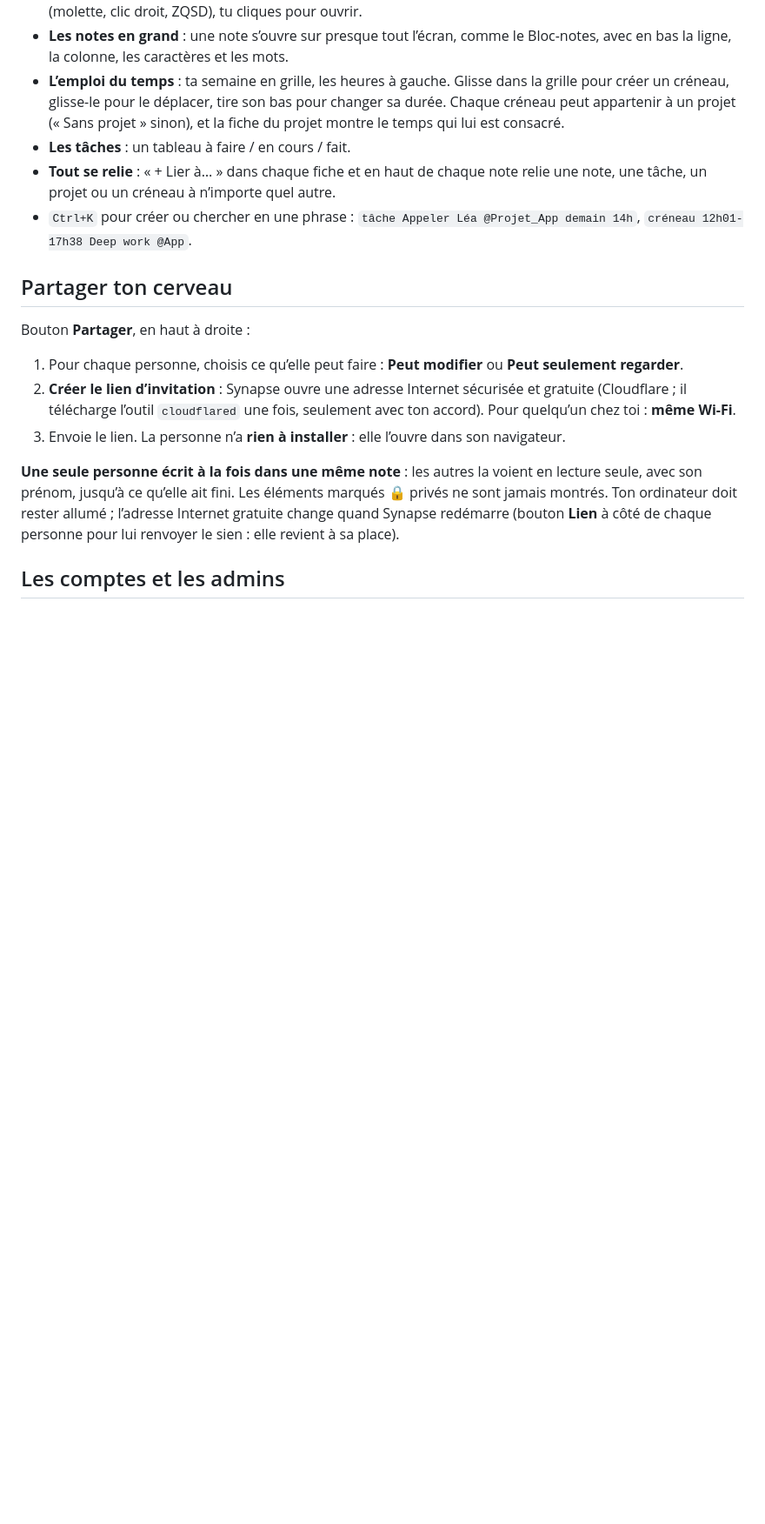
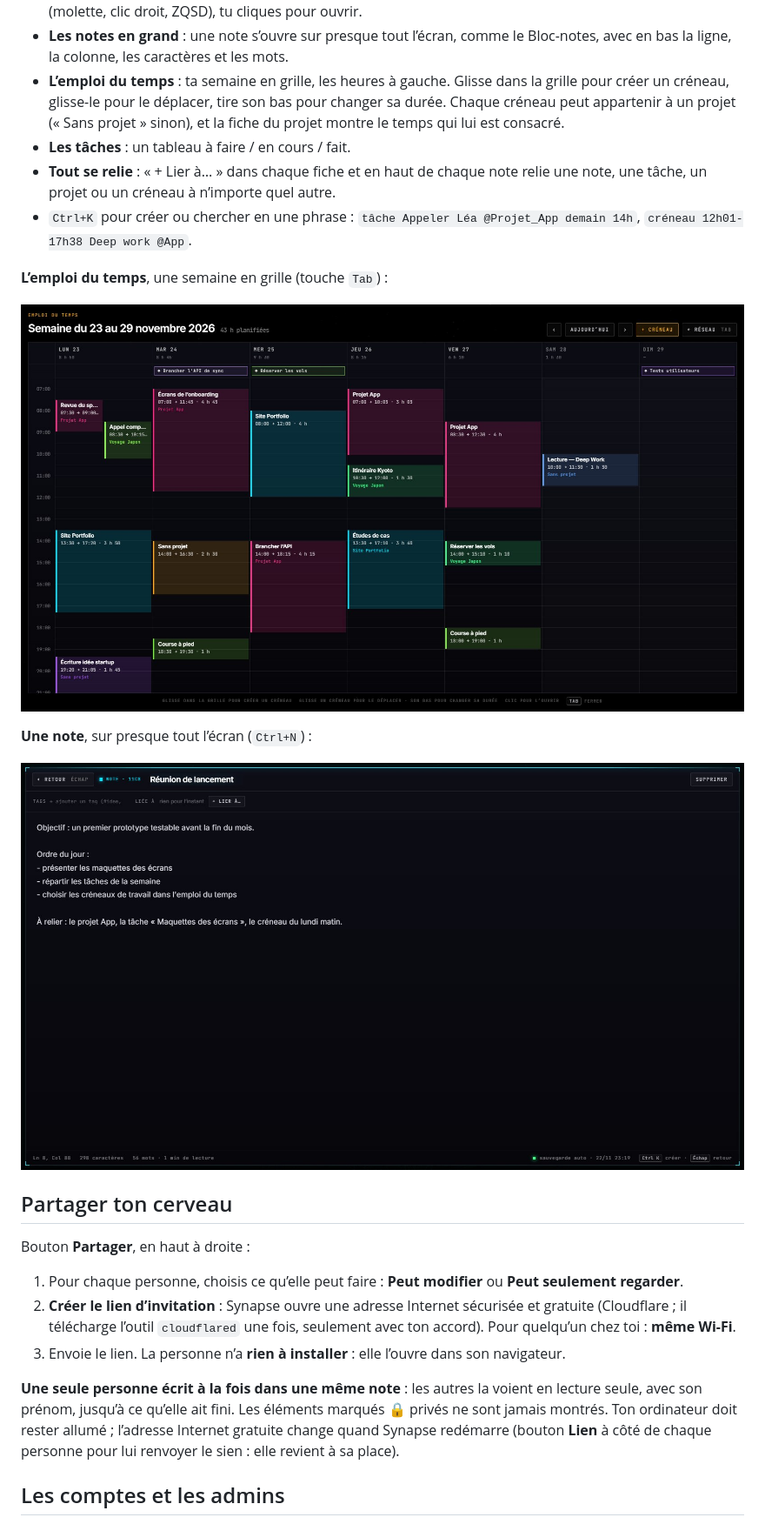
Before and after one commit to AwayFN/Synapse, a Markdown page: README.md, the part around one of its changes. Shown at 87% size. Drawn GitHub-style; pictures changed too: apercus/emploi-du-temps.jpg (added), apercus/note.jpg (added); blank space fills up the shorter version.

Commit message:
Page GitHub : captures de la nouvelle version
L'image de présentation montrait encore l'ancienne version. Elle est
remplacée par le réseau de la V5, et la page montre aussi l'emploi du
temps à la semaine et une note ouverte en grand (dossier apercus).

Co-Authored-By: Claude Opus 5.5 <noreply@anthropic.com>

```diff
--- a/README.md
+++ b/README.md
@@ -23,6 +23,14 @@ Si Windows demande « Voulez-vous exécuter ce fichier ? », clique **Exécuter*
 - **Les tâches** : un tableau à faire / en cours / fait.
 - **Tout se relie** : « + Lier à… » dans chaque fiche et en haut de chaque note relie une note, une tâche, un projet ou un créneau à n’importe quel autre.
 - `Ctrl+K` pour créer ou chercher en une phrase : `tâche Appeler Léa @Projet_App demain 14h`, `créneau 12h01-17h38 Deep work @App`.
+
+**L’emploi du temps**, une semaine en grille (touche `Tab`) :
+
+![L’emploi du temps : la semaine en grille, chaque créneau avec son projet et sa durée](apercus/emploi-du-temps.jpg)
+
+**Une note**, sur presque tout l’écran (`Ctrl+N`) :
+
+![Une note ouverte en grand, comme le Bloc-notes, avec la barre d’état en bas](apercus/note.jpg)
 
 ## Partager ton cerveau
 
```
Also changed, not shown: other parts of README.md (+1 -1 lines), apercu.jpg (deleted), apercus/reseau.jpg (added).
